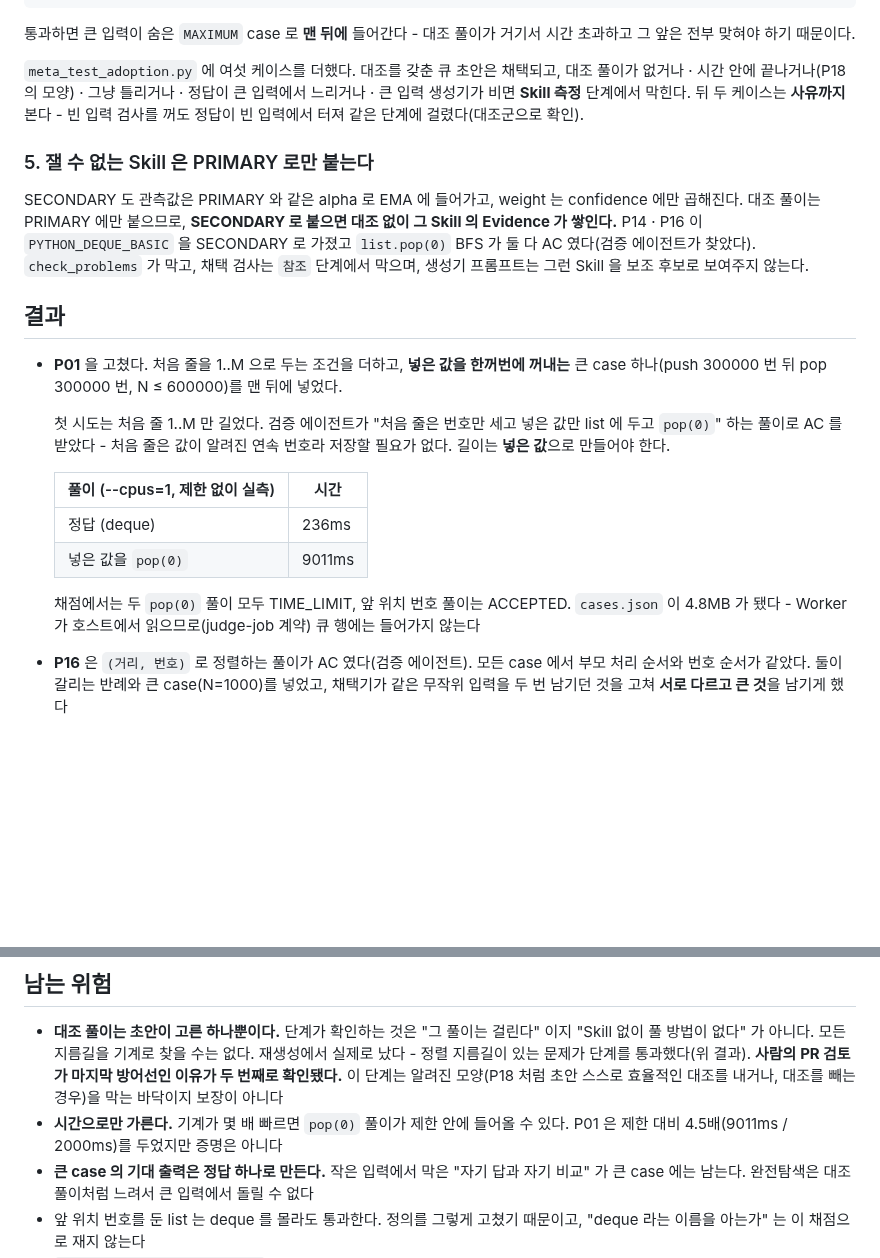
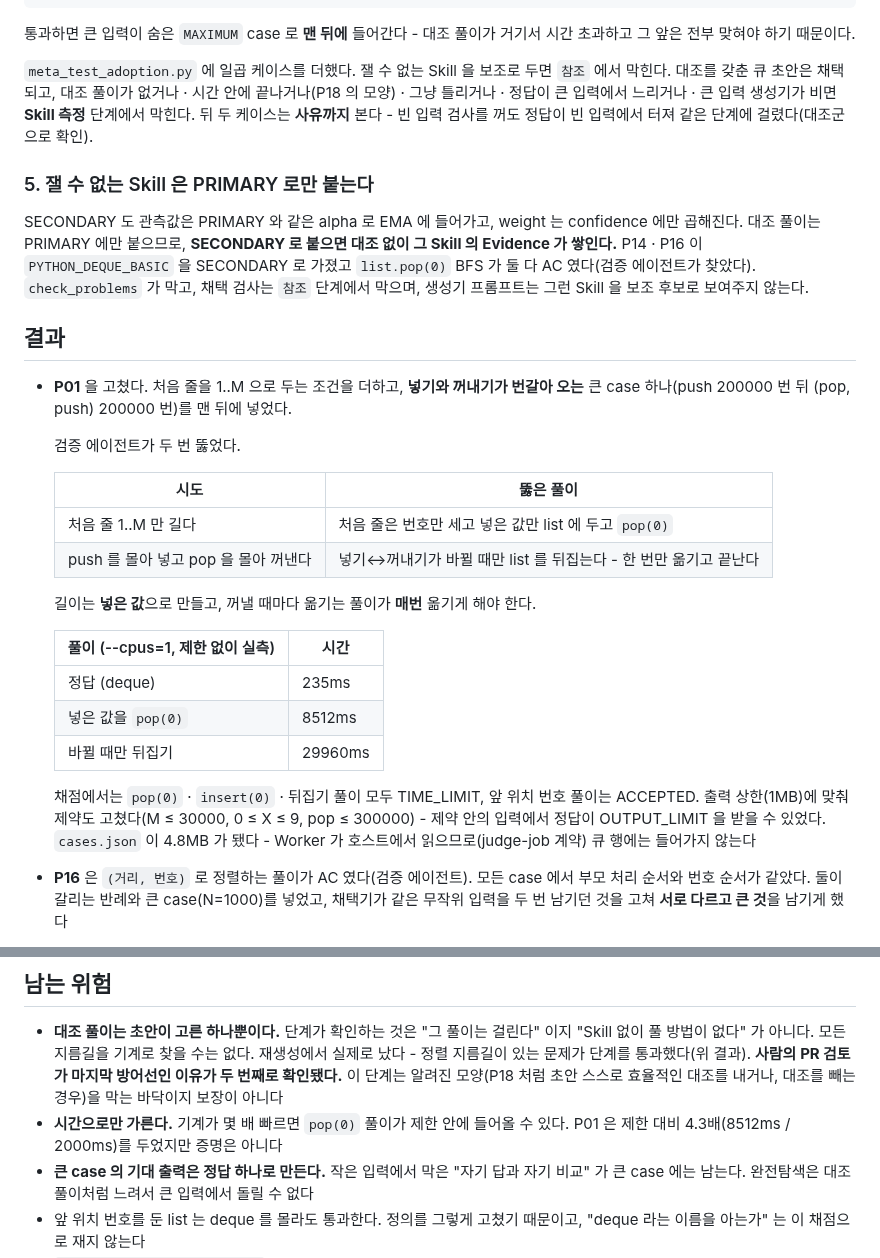
Before and after one commit to gumwoo/codesprint-agent, a Markdown page: docs/adr/0033-an-accepted-answer-does-not-prove-the-skill.md, 2 parts joined by grey strips. Drawn GitHub-style; blank space fills up the shorter version.

Commit message:
docs: ADR-0033 에 P01 두 번째 지름길과 실측을 적는다

```diff
--- a/docs/adr/0033-an-accepted-answer-does-not-prove-the-skill.md
+++ b/docs/adr/0033-an-accepted-answer-does-not-prove-the-skill.md
@@ -89,7 +89,7 @@ verify_problems  skill_control.py 가 TIME_LIMIT 이고, 그 전 case 는 전부
 통과하면 큰 입력이 숨은 `MAXIMUM` case 로 **맨 뒤에** 들어간다 - 대조 풀이가 거기서
 시간 초과하고 그 앞은 전부 맞혀야 하기 때문이다.
 
-`meta_test_adoption.py` 에 여섯 케이스를 더했다. 대조를 갖춘 큐 초안은 채택되고, 대조 풀이가
+`meta_test_adoption.py` 에 일곱 케이스를 더했다. 잴 수 없는 Skill 을 보조로 두면 `참조` 에서 막힌다. 대조를 갖춘 큐 초안은 채택되고, 대조 풀이가
 없거나 · 시간 안에 끝나거나(P18 의 모양) · 그냥 틀리거나 · 정답이 큰 입력에서 느리거나 ·
 큰 입력 생성기가 비면 **Skill 측정** 단계에서 막힌다. 뒤 두 케이스는 **사유까지** 본다 -
 빈 입력 검사를 꺼도 정답이 빈 입력에서 터져 같은 단계에 걸렸다(대조군으로 확인).
@@ -104,20 +104,28 @@ BFS 가 둘 다 AC 였다(검증 에이전트가 찾았다). `check_problems`
 
 ## 결과
 
-- **P01** 을 고쳤다. 처음 줄을 1..M 으로 두는 조건을 더하고, **넣은 값을 한꺼번에 꺼내는**
-  큰 case 하나(push 300000 번 뒤 pop 300000 번, N ≤ 600000)를 맨 뒤에 넣었다.
+- **P01** 을 고쳤다. 처음 줄을 1..M 으로 두는 조건을 더하고, **넣기와 꺼내기가 번갈아
+  오는** 큰 case 하나(push 200000 번 뒤 (pop, push) 200000 번)를 맨 뒤에 넣었다.
 
-  첫 시도는 처음 줄 1..M 만 길었다. 검증 에이전트가 "처음 줄은 번호만 세고 넣은 값만 list
-  에 두고 `pop(0)`" 하는 풀이로 AC 를 받았다 - 처음 줄은 값이 알려진 연속 번호라 저장할
-  필요가 없다. 길이는 **넣은 값**으로 만들어야 한다.
+  검증 에이전트가 두 번 뚫었다.
+
+  | 시도 | 뚫은 풀이 |
+  | --- | --- |
+  | 처음 줄 1..M 만 길다 | 처음 줄은 번호만 세고 넣은 값만 list 에 두고 `pop(0)` |
+  | push 를 몰아 넣고 pop 을 몰아 꺼낸다 | 넣기↔꺼내기가 바뀔 때만 list 를 뒤집는다 - 한 번만 옮기고 끝난다 |
+
+  길이는 **넣은 값**으로 만들고, 꺼낼 때마다 옮기는 풀이가 **매번** 옮기게 해야 한다.
 
   | 풀이 (--cpus=1, 제한 없이 실측) | 시간 |
   | --- | --- |
-  | 정답 (deque) | 236ms |
-  | 넣은 값을 `pop(0)` | 9011ms |
+  | 정답 (deque) | 235ms |
+  | 넣은 값을 `pop(0)` | 8512ms |
+  | 바뀔 때만 뒤집기 | 29960ms |
 
-  채점에서는 두 `pop(0)` 풀이 모두 TIME_LIMIT, 앞 위치 번호 풀이는 ACCEPTED. `cases.json` 이
-  4.8MB 가 됐다 - Worker 가 호스트에서 읽으므로(judge-job 계약) 큐 행에는 들어가지 않는다
+  채점에서는 `pop(0)` · `insert(0)` · 뒤집기 풀이 모두 TIME_LIMIT, 앞 위치 번호 풀이는
+  ACCEPTED. 출력 상한(1MB)에 맞춰 제약도 고쳤다(M ≤ 30000, 0 ≤ X ≤ 9, pop ≤ 300000) - 제약
+  안의 입력에서 정답이 OUTPUT_LIMIT 을 받을 수 있었다. `cases.json` 이 4.8MB 가 됐다 - Worker
+  가 호스트에서 읽으므로(judge-job 계약) 큐 행에는 들어가지 않는다
 - **P16** 은 `(거리, 번호)` 로 정렬하는 풀이가 AC 였다(검증 에이전트). 모든 case 에서 부모
   처리 순서와 번호 순서가 같았다. 둘이 갈리는 반례와 큰 case(N=1000)를 넣었고, 채택기가
   같은 무작위 입력을 두 번 남기던 것을 고쳐 **서로 다르고 큰 것**을 남기게 했다
@@ -142,7 +150,7 @@ BFS 가 둘 다 AC 였다(검증 에이전트가 찾았다). `check_problems`
   마지막 방어선인 이유가 두 번째로 확인됐다.** 이 단계는 알려진 모양(P18 처럼 초안
   스스로 효율적인 대조를 내거나, 대조를 빼는 경우)을 막는 바닥이지 보장이 아니다
 - **시간으로만 가른다.** 기계가 몇 배 빠르면 `pop(0)` 풀이가 제한 안에 들어올 수 있다.
-  P01 은 제한 대비 4.5배(9011ms / 2000ms)를 두었지만 증명은 아니다
+  P01 은 제한 대비 4.3배(8512ms / 2000ms)를 두었지만 증명은 아니다
 - **큰 case 의 기대 출력은 정답 하나로 만든다.** 작은 입력에서 막은 "자기 답과 자기 비교" 가
   큰 case 에는 남는다. 완전탐색은 대조 풀이처럼 느려서 큰 입력에서 돌릴 수 없다
 - 앞 위치 번호를 둔 list 는 deque 를 몰라도 통과한다. 정의를 그렇게 고쳤기 때문이고,
```
